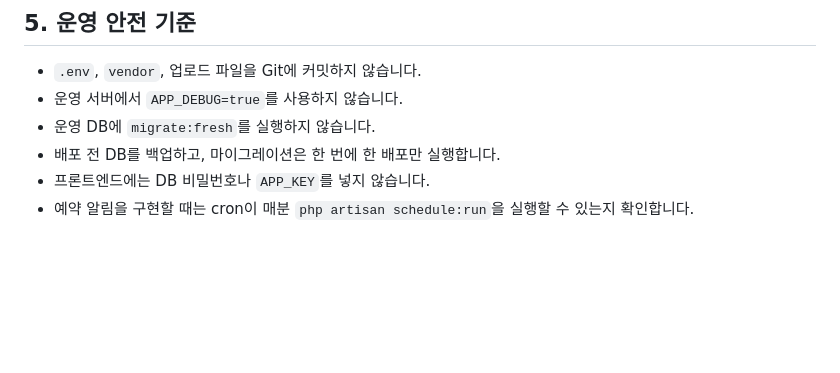
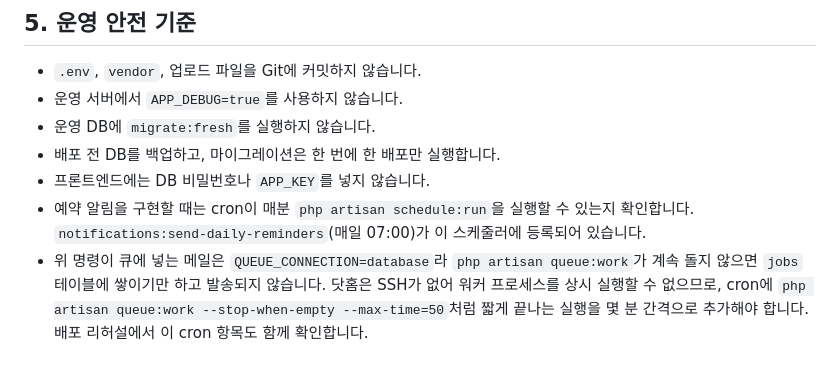
Before and after one commit to vegetable-garden-planner/vegetable-garden-planner, a Markdown page: docs/DOTHOME_DEPLOYMENT.md, the part around the change. Rendered like a GitHub page; blank space fills up the shorter version.

Commit message:
문서: 메일 알림 구현과 닷홈 cron·큐 요구사항 반영
작업 목록과 현재 구현 상태에 일일 메일 알림을 반영하고, 닷홈에는
스케줄러 cron과 별도로 큐 워커 cron도 등록해야 실제 발송된다는
점을 배포 가이드에 남긴다. 남은 채널인 웹 푸시는 별도 항목으로
분리한다.

```diff
--- a/docs/DOTHOME_DEPLOYMENT.md
+++ b/docs/DOTHOME_DEPLOYMENT.md
@@ -264,4 +264,5 @@ echo "command: {$cmd}\nstatus: {$status}\n\n".Illuminate\Support\Facades\Artisan
 - 운영 DB에 `migrate:fresh`를 실행하지 않습니다.
 - 배포 전 DB를 백업하고, 마이그레이션은 한 번에 한 배포만 실행합니다.
 - 프론트엔드에는 DB 비밀번호나 `APP_KEY`를 넣지 않습니다.
-- 예약 알림을 구현할 때는 cron이 매분 `php artisan schedule:run`을 실행할 수 있는지 확인합니다.
+- 예약 알림을 구현할 때는 cron이 매분 `php artisan schedule:run`을 실행할 수 있는지 확인합니다. `notifications:send-daily-reminders`(매일 07:00)가 이 스케줄러에 등록되어 있습니다.
+- 위 명령이 큐에 넣는 메일은 `QUEUE_CONNECTION=database`라 `php artisan queue:work`가 계속 돌지 않으면 `jobs` 테이블에 쌓이기만 하고 발송되지 않습니다. 닷홈은 SSH가 없어 워커 프로세스를 상시 실행할 수 없으므로, cron에 `php artisan queue:work --stop-when-empty --max-time=50`처럼 짧게 끝나는 실행을 몇 분 간격으로 추가해야 합니다. 배포 리허설에서 이 cron 항목도 함께 확인합니다.
```
Also changed, not shown: docs/PROJECT_STATUS.md (+2 -1 lines), docs/TASKS.md (+2 -1 lines).
